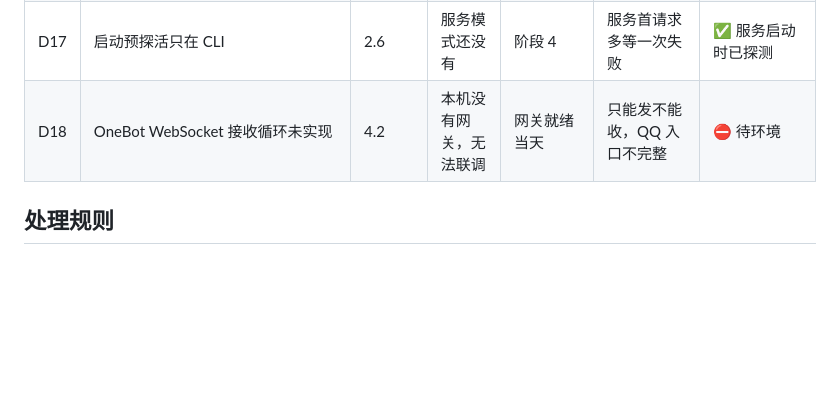
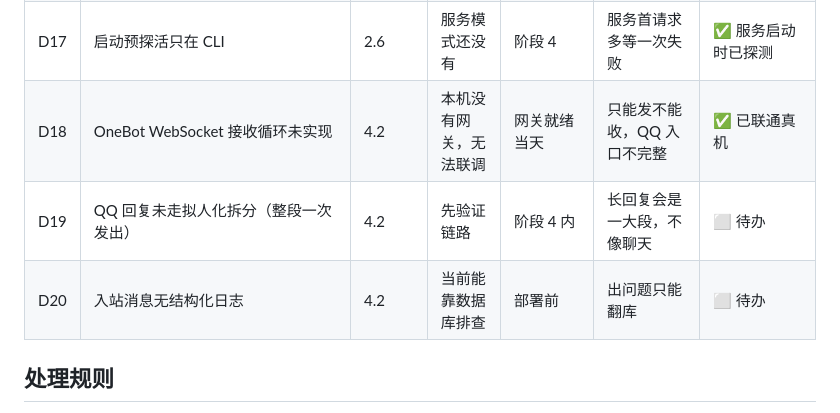
Before and after one commit to zhouPi-314/personal-ai-agent, a Markdown page: DEBT.md, the part around the change. Drawn GitHub-style; blank space fills up the shorter version.

```diff
--- a/DEBT.md
+++ b/DEBT.md
@@ -22,7 +22,9 @@
 | D15 | 除 `/healthz` 外无 API 测试 | 阶段 1 | 业务端点还没有 | 阶段 4 做 UI 前 | 前端联调时才发现问题 | ⬜ 待办 |
 | D16 | 重试未区分幂等与非幂等 | 2.2 | 现在只有对话补全 | 接工具执行前（3.5） | 重试可能造成重复副作用 | ⬜ 待办 |
 | D17 | 启动预探活只在 CLI | 2.6 | 服务模式还没有 | 阶段 4 | 服务首请求多等一次失败 | ✅ 服务启动时已探测 |
-| D18 | OneBot WebSocket 接收循环未实现 | 4.2 | 本机没有网关，无法联调 | 网关就绪当天 | 只能发不能收，QQ 入口不完整 | ⛔ 待环境 |
+| D18 | OneBot WebSocket 接收循环未实现 | 4.2 | 本机没有网关，无法联调 | 网关就绪当天 | 只能发不能收，QQ 入口不完整 | ✅ 已联通真机 |
+| D19 | QQ 回复未走拟人化拆分（整段一次发出） | 4.2 | 先验证链路 | 阶段 4 内 | 长回复会是一大段，不像聊天 | ⬜ 待办 |
+| D20 | 入站消息无结构化日志 | 4.2 | 当前能靠数据库排查 | 部署前 | 出问题只能翻库 | ⬜ 待办 |
 
 ## 处理规则
 
```
Also changed, not shown: STATUS.md (+3 -2 lines).
